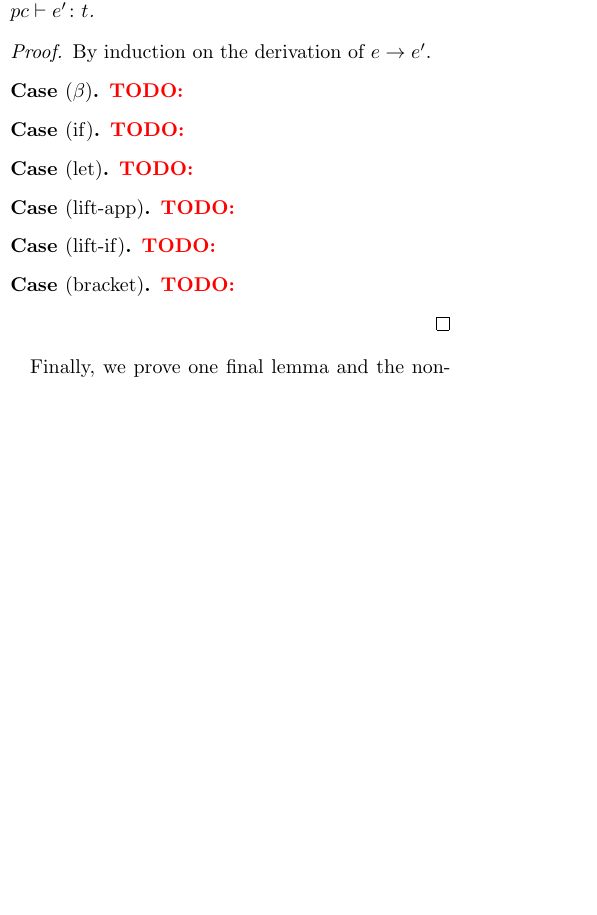
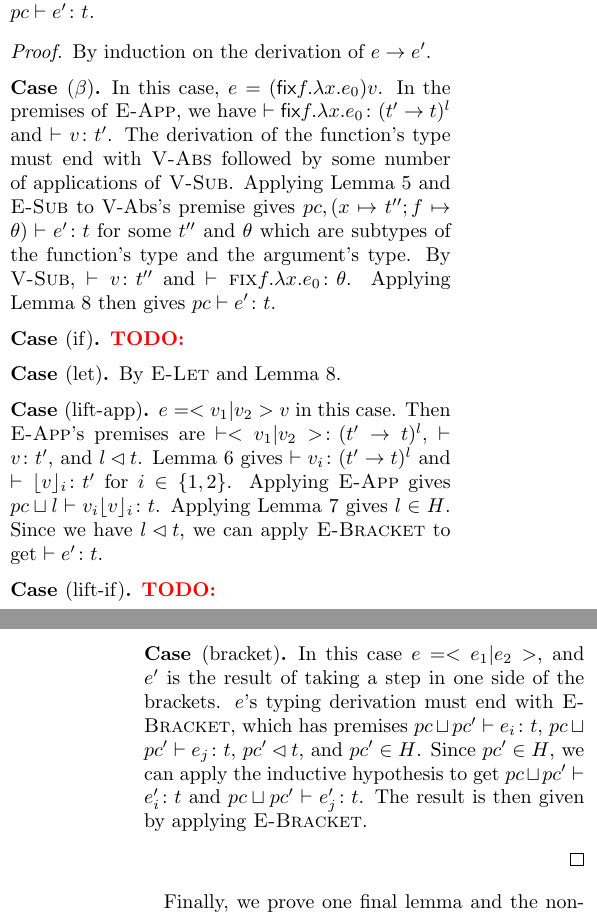
Before and after one commit to jesboat/cs6113-project, a LaTeX document (paper/paper.tex): part of one column of page 6 of 9 before the commit and two parts of the columns of pages 6 and 7 of 9 after it, the two joined at a grey line, cut so that both start at the same text, the shorter picture padded with empty space. Compiled offline with pdfLaTeX.

Commit message:
Most of the last proof done.

```diff
--- a/paper/paper.tex
+++ b/paper/paper.tex
@@ -678,7 +678,17 @@ reduced form is also well typed, with the same type.
 \begin{proof}
   By induction on the derivation of $e \to e'$.
   \begin{case}[$\beta$]
-    \todo{}
+    In this case, $e = (\textsf{fix} f . \lambda x . e_0) v$.  In the premises
+    of \textsc{E-App}, we have $\typeRule{ }{\textsf{fix} f . \lambda x .
+    e_0}{(t' \to t)^l}$ and $\typeRule{ }{v}{t'}$.  The derivation of the
+    function's type must end with \textsc{V-Abs} followed by some number of
+    applications of \textsc{V-Sub}.  Applying Lemma~\ref{lem:weakening} and
+    \textsc{E-Sub} to \text{V-Abs}'s premise gives $\typeRule{pc, (x \mapsto
+    t''; f \mapsto \theta)}{e'}{t}$ for some $t''$ and $\theta$ which are
+    subtypes of the function's type and the argument's type.  By \textsc{V-Sub},
+    $\typeRule{ }{v}{t''}$ and $\typeRule{ }{\textsc{fix} f . \lambda x .
+    e_0}{\theta}$.  Applying Lemma~\ref{lem:substitution} then gives
+    $\typeRule{pc}{e'}{t}$.
   \end{case}
 
   \begin{case}[if]
@@ -686,11 +696,17 @@ reduced form is also well typed, with the same type.
   \end{case}
 
   \begin{case}[let]
-    \todo{}
+    By \textsc{E-Let} and Lemma~\ref{lem:substitution}.
   \end{case}
 
   \begin{case}[lift-app]
-    \todo{}
+    $e = <v_1 | v_2> v$ in this case.  Then \textsc{E-App}'s premises are
+    $\typeRule{ }{<v_1 | v_2>}{(t' \to t)^l}$, $\typeRule{ }{v}{t'}$, and $l
+    \guards t$.  Lemma~\ref{lem:projection} gives $\typeRule{ }{v_i}{(t' \to
+    t)^l}$ and $\typeRule{ }{\lift{v}_i}{t'}$ for $i \in \{1, 2\}$.  Applying
+    \textsc{E-App} gives $\typeRule{pc \sqcup l}{v_i\lift{v}_i}{t}$.  Applying
+    Lemma~\ref{lem:guard} gives $l \in H$.  Since we have $l \guards t$, we can
+    apply \textsc{E-Bracket} to get $\typeRule{ }{e'}{t}$.
   \end{case}
 
   \begin{case}[lift-if]
@@ -698,7 +714,13 @@ reduced form is also well typed, with the same type.
   \end{case}
 
   \begin{case}[bracket]
-    \todo{}
+    In this case $e = <e_1 | e_2>$, and $e'$ is the result of taking a step in
+    one side of the brackets.  $e$'s typing derivation must end with
+    \textsc{E-Bracket}, which has premises $\typeRule{pc \sqcup pc'}{e_i}{t}$,
+    $\typeRule{pc \sqcup pc'}{e_j}{t}$, $pc' \guards t$, and $pc' \in H$.  Since
+    $pc' \in H$, we can apply the inductive hypothesis to get $\typeRule{pc
+    \sqcup pc'}{e_i'}{t}$ and $\typeRule{pc \sqcup pc'}{e_j'}{t}$.  The result
+    is then given by applying \textsc{E-Bracket}.
   \end{case}
 \end{proof}
 
```
